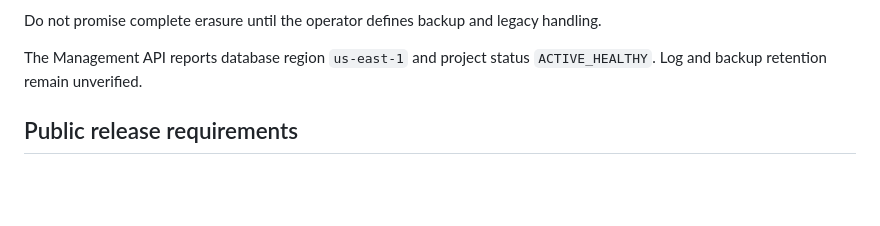
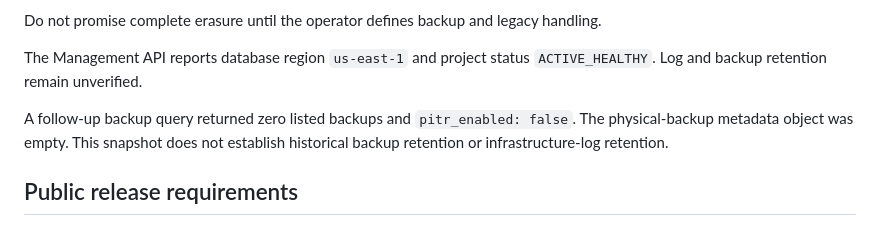
Before and after one commit to dbc00per1812/swarm, a Markdown page: docs/integrations/google-gmail-oauth.md, the part around the change. Rendered like a GitHub page; blank space fills up the shorter version.

```diff
--- a/docs/integrations/google-gmail-oauth.md
+++ b/docs/integrations/google-gmail-oauth.md
@@ -118,6 +118,10 @@ handling.
 
 The Management API reports database region `us-east-1` and project status
 `ACTIVE_HEALTHY`. Log and backup retention remain unverified.
+
+A follow-up backup query returned zero listed backups and `pitr_enabled: false`.
+The physical-backup metadata object was empty. This snapshot does not establish
+historical backup retention or infrastructure-log retention.
 
 ## Public release requirements
 
```
Also changed, not shown: plans/gmail-public-readiness.md (+6 -0 lines).
